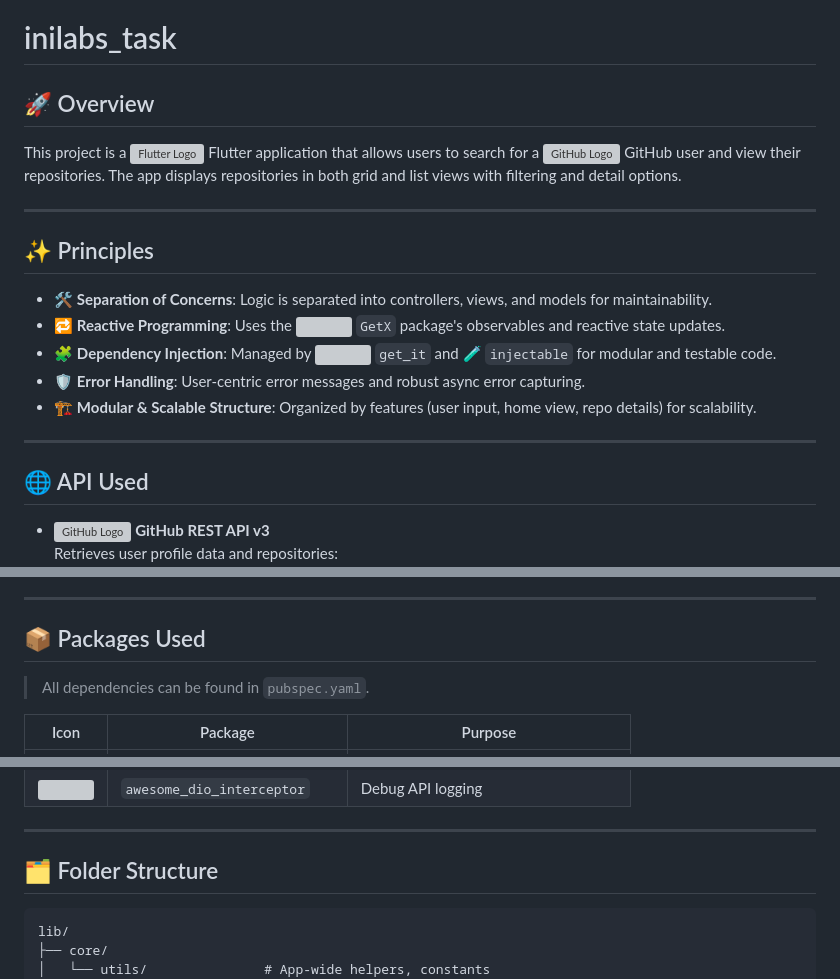
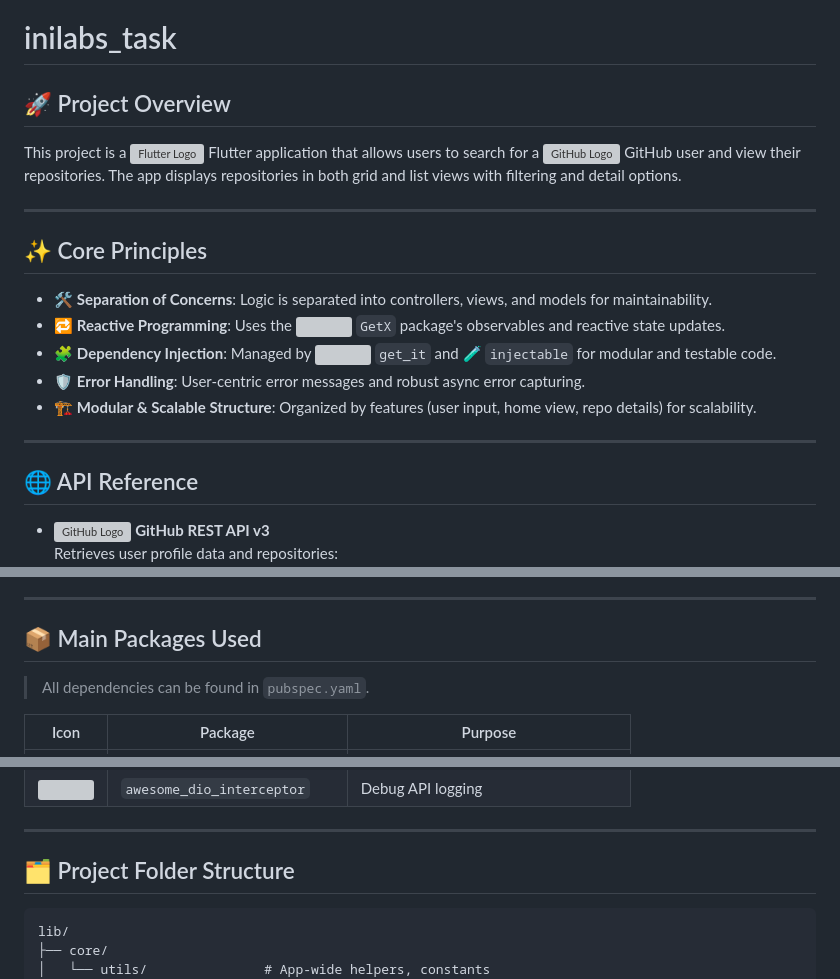
Before and after one commit to SIRAHIN/inilabs_task, a Markdown page: README.md, 3 parts joined by grey strips. Rendered like a GitHub page; grey boxes are pictures that could not be loaded.

````diff
--- a/README.md
+++ b/README.md
@@ -3,13 +3,13 @@
   <h1>inilabs_task</h1>
 </p>
 
-## 🚀 Overview
+## 🚀 Project Overview
 
 This project is a <img src="https://storage.googleapis.com/cms-storage-bucket/0dbfcc7a59cd1cf16282.svg" height="24" valign="middle" alt="Flutter Logo"> Flutter application that allows users to search for a <img src="https://github.githubassets.com/images/modules/logos_page/GitHub-Mark.png" height="24" valign="middle" alt="GitHub Logo"> GitHub user and view their repositories. The app displays repositories in both grid and list views with filtering and detail options.
 
 ---
 
-## ✨ Principles
+## ✨ Core Principles
 
 - 🛠️ **Separation of Concerns**: Logic is separated into controllers, views, and models for maintainability.
 - 🔁 **Reactive Programming**: Uses the <img src="https://raw.githubusercontent.com/jonataslaw/getx-community/master/docs/assets/getx_icon.png" height="18" valign="middle"> `GetX` package's observables and reactive state updates.
@@ -19,7 +19,7 @@ This project is a <img src="https://storage.googleapis.com/cms-storage-bucket/0d
 
 ---
 
-## 🌐 API Used
+## 🌐 API Reference
 
 - <img src="https://github.githubassets.com/images/modules/logos_page/GitHub-Mark.png" height="20" alt="GitHub Logo"> **GitHub REST API v3**
   Retrieves user profile data and repositories:
@@ -28,7 +28,7 @@ This project is a <img src="https://storage.googleapis.com/cms-storage-bucket/0d
 
 ---
 
-## 📦 Packages Used
+## 📦 Main Packages Used
 
 > All dependencies can be found in `pubspec.yaml`.
 
@@ -51,7 +51,7 @@ This project is a <img src="https://storage.googleapis.com/cms-storage-bucket/0d
 
 ---
 
-## 🗂️ Folder Structure
+## 🗂️ Project Folder Structure
 
 ```plaintext
 lib/
````
Also changed, not shown: other parts of README.md (+3 -3 lines).
